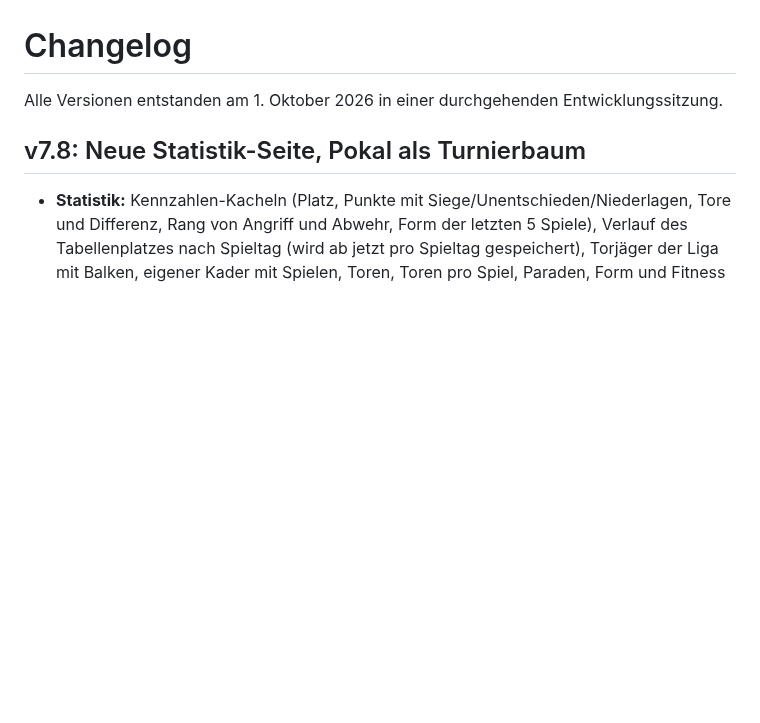
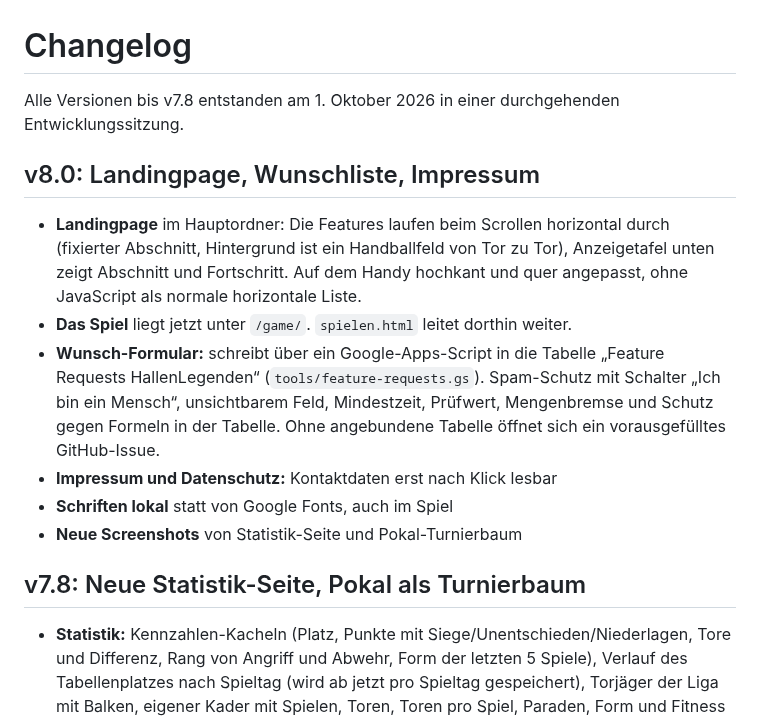
Before and after one commit to tobwil/HallenLegenden, a Markdown page: CHANGELOG.md, the part around the change. GitHub-like rendering; blank space fills up the shorter version.

```diff
--- a/CHANGELOG.md
+++ b/CHANGELOG.md
@@ -1,6 +1,14 @@
 # Changelog
 
-Alle Versionen entstanden am 1. Oktober 2026 in einer durchgehenden Entwicklungssitzung.
+Alle Versionen bis v7.8 entstanden am 1. Oktober 2026 in einer durchgehenden Entwicklungssitzung.
+
+## v8.0: Landingpage, Wunschliste, Impressum
+- **Landingpage** im Hauptordner: Die Features laufen beim Scrollen horizontal durch (fixierter Abschnitt, Hintergrund ist ein Handballfeld von Tor zu Tor), Anzeigetafel unten zeigt Abschnitt und Fortschritt. Auf dem Handy hochkant und quer angepasst, ohne JavaScript als normale horizontale Liste.
+- **Das Spiel** liegt jetzt unter `/game/`. `spielen.html` leitet dorthin weiter.
+- **Wunsch-Formular:** schreibt über ein Google-Apps-Script in die Tabelle „Feature Requests HallenLegenden“ (`tools/feature-requests.gs`). Spam-Schutz mit Schalter „Ich bin ein Mensch“, unsichtbarem Feld, Mindestzeit, Prüfwert, Mengenbremse und Schutz gegen Formeln in der Tabelle. Ohne angebundene Tabelle öffnet sich ein vorausgefülltes GitHub-Issue.
+- **Impressum und Datenschutz:** Kontaktdaten erst nach Klick lesbar
+- **Schriften lokal** statt von Google Fonts, auch im Spiel
+- **Neue Screenshots** von Statistik-Seite und Pokal-Turnierbaum
 
 ## v7.8: Neue Statistik-Seite, Pokal als Turnierbaum
 - **Statistik:** Kennzahlen-Kacheln (Platz, Punkte mit Siege/Unentschieden/Niederlagen, Tore und Differenz, Rang von Angriff und Abwehr, Form der letzten 5 Spiele), Verlauf des Tabellenplatzes nach Spieltag (wird ab jetzt pro Spieltag gespeichert), Torjäger der Liga mit Balken, eigener Kader mit Spielen, Toren, Toren pro Spiel, Paraden, Form und Fitness
```
Also changed, not shown: README.md (+30 -12 lines), docs/LANDINGPAGE.md (added, +63 -0 lines), docs/screenshots/career-cup.jpg (added), docs/screenshots/career-stats.jpg (added), 15 other files.
